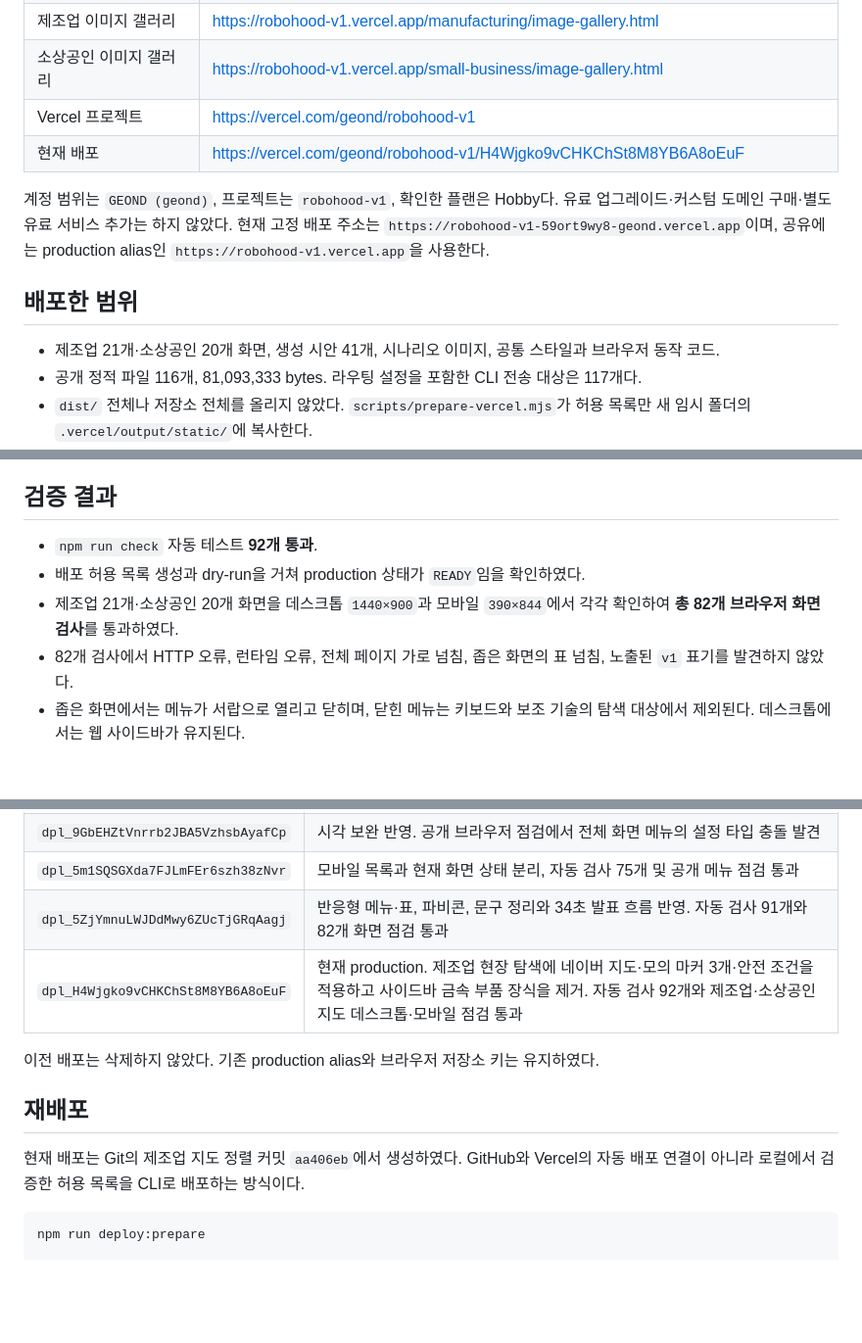
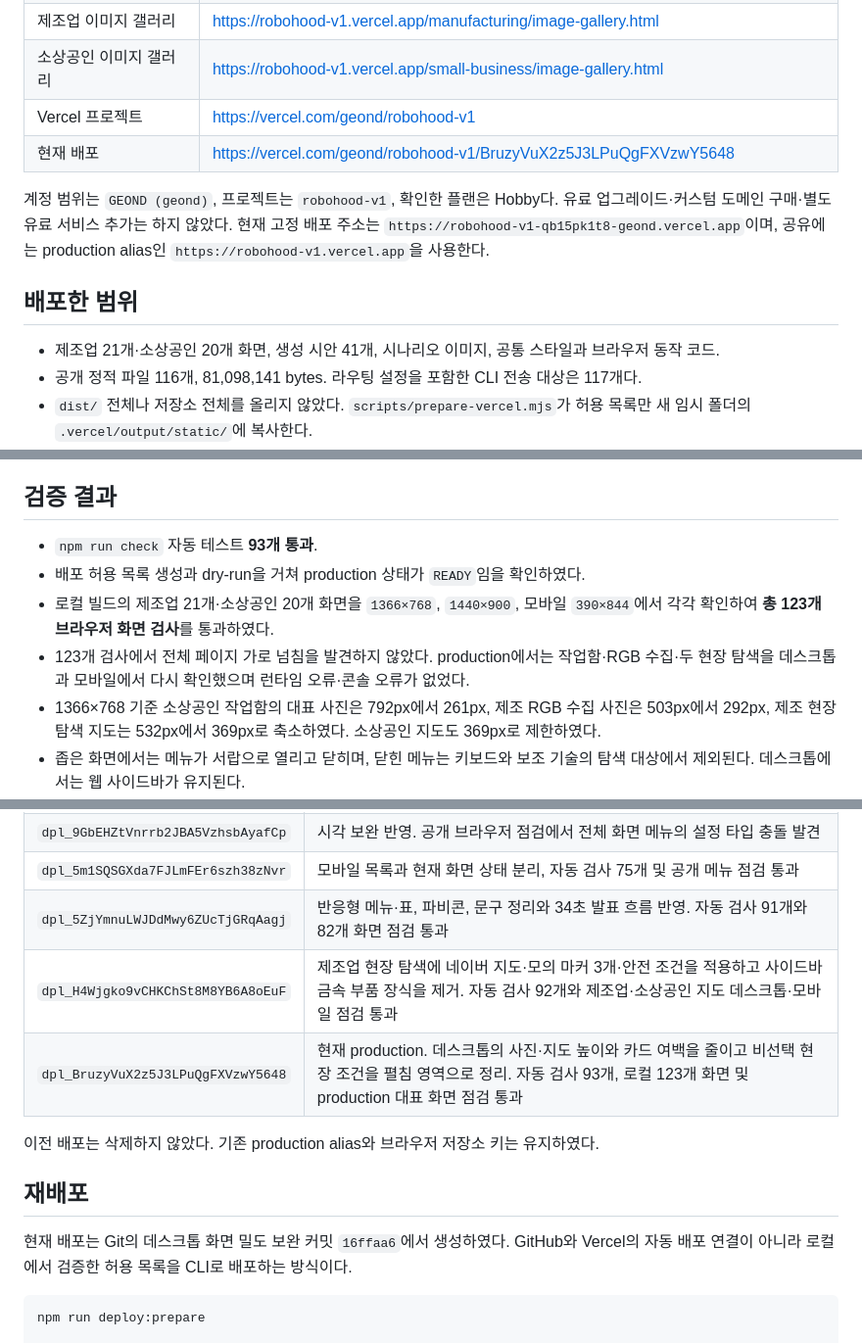
Before and after one commit to robohood-ai-kr/ai-for-good-2026, a Markdown page: docs/VERCEL_DEPLOYMENT_V1.md, 3 parts joined by grey strips. Shown at 98% size. Drawn GitHub-style; blank space fills up the shorter version.

Commit message:
docs: record desktop density deployment

````diff
--- a/docs/VERCEL_DEPLOYMENT_V1.md
+++ b/docs/VERCEL_DEPLOYMENT_V1.md
@@ -13,14 +13,14 @@
 | 제조업 이미지 갤러리 | https://robohood-v1.vercel.app/manufacturing/image-gallery.html |
 | 소상공인 이미지 갤러리 | https://robohood-v1.vercel.app/small-business/image-gallery.html |
 | Vercel 프로젝트 | https://vercel.com/geond/robohood-v1 |
-| 현재 배포 | https://vercel.com/geond/robohood-v1/H4Wjgko9vCHKChSt8M8YB6A8oEuF |
+| 현재 배포 | https://vercel.com/geond/robohood-v1/BruzyVuX2z5J3LPuQgFXVzwY5648 |
 
-계정 범위는 `GEOND (geond)`, 프로젝트는 `robohood-v1`, 확인한 플랜은 Hobby다. 유료 업그레이드·커스텀 도메인 구매·별도 유료 서비스 추가는 하지 않았다. 현재 고정 배포 주소는 `https://robohood-v1-59ort9wy8-geond.vercel.app`이며, 공유에는 production alias인 `https://robohood-v1.vercel.app`을 사용한다.
+계정 범위는 `GEOND (geond)`, 프로젝트는 `robohood-v1`, 확인한 플랜은 Hobby다. 유료 업그레이드·커스텀 도메인 구매·별도 유료 서비스 추가는 하지 않았다. 현재 고정 배포 주소는 `https://robohood-v1-qb15pk1t8-geond.vercel.app`이며, 공유에는 production alias인 `https://robohood-v1.vercel.app`을 사용한다.
 
 ## 배포한 범위
 
 - 제조업 21개·소상공인 20개 화면, 생성 시안 41개, 시나리오 이미지, 공통 스타일과 브라우저 동작 코드.
-- 공개 정적 파일 116개, 81,093,333 bytes. 라우팅 설정을 포함한 CLI 전송 대상은 117개다.
+- 공개 정적 파일 116개, 81,098,141 bytes. 라우팅 설정을 포함한 CLI 전송 대상은 117개다.
 - `dist/` 전체나 저장소 전체를 올리지 않았다. `scripts/prepare-vercel.mjs`가 허용 목록만 새 임시 폴더의 `.vercel/output/static/`에 복사한다.
 - 다운로드 데이터·원본 ZIP·SQL·기획 문서·환경변수 파일·프로젝트 연결 정보는 배포 대상에서 제외하였다. CLI dry-run에서도 일치 여부를 검사했다.
 - [Build Output API v3](https://vercel.com/docs/build-output-api/configuration)와 [CLI prebuilt 배포](https://vercel.com/docs/cli/deploy)를 사용한다. HTML 확장자와 두 앱의 상대경로를 유지하고, 없는 주소는 HTTP 404로 응답한다.
@@ -29,10 +29,11 @@
 
 ## 검증 결과
 
-- `npm run check` 자동 테스트 **92개 통과**.
+- `npm run check` 자동 테스트 **93개 통과**.
 - 배포 허용 목록 생성과 dry-run을 거쳐 production 상태가 `READY`임을 확인하였다.
-- 제조업 21개·소상공인 20개 화면을 데스크톱 `1440×900`과 모바일 `390×844`에서 각각 확인하여 **총 82개 브라우저 화면 검사**를 통과하였다.
-- 82개 검사에서 HTTP 오류, 런타임 오류, 전체 페이지 가로 넘침, 좁은 화면의 표 넘침, 노출된 `v1` 표기를 발견하지 않았다.
+- 로컬 빌드의 제조업 21개·소상공인 20개 화면을 `1366×768`, `1440×900`, 모바일 `390×844`에서 각각 확인하여 **총 123개 브라우저 화면 검사**를 통과하였다.
+- 123개 검사에서 전체 페이지 가로 넘침을 발견하지 않았다. production에서는 작업함·RGB 수집·두 현장 탐색을 데스크톱과 모바일에서 다시 확인했으며 런타임 오류·콘솔 오류가 없었다.
+- 1366×768 기준 소상공인 작업함의 대표 사진은 792px에서 261px, 제조 RGB 수집 사진은 503px에서 292px, 제조 현장 탐색 지도는 532px에서 369px로 축소하였다. 소상공인 지도도 369px로 제한하였다.
 - 좁은 화면에서는 메뉴가 서랍으로 열리고 닫히며, 닫힌 메뉴는 키보드와 보조 기술의 탐색 대상에서 제외된다. 데스크톱에서는 웹 사이드바가 유지된다.
 - 제조업·소상공인 현장 탐색 모두 네이버 지도 제공자 상태를 데스크톱과 모바일에서 확인하였다. 제조업은 전국 권역의 모의 위치 3곳, 소상공인은 서울 생활권의 예시 위치를 표시하며 실제 사업장·모집으로 주장하지 않는다. Client ID가 없거나 지도를 불러오지 못하면 각 화면의 도식 지도로 대체한다.
 - 발표자 모드의 실제 클릭 흐름을 production에서 끝까지 확인하였다.
@@ -54,13 +55,14 @@
 | `dpl_9GbEHZtVnrrb2JBA5VzhsbAyafCp` | 시각 보완 반영. 공개 브라우저 점검에서 전체 화면 메뉴의 설정 타입 충돌 발견 |
 | `dpl_5m1SQSGXda7FJLmFEr6szh38zNvr` | 모바일 목록과 현재 화면 상태 분리, 자동 검사 75개 및 공개 메뉴 점검 통과 |
 | `dpl_5ZjYmnuLWJDdMwy6ZUcTjGRqAagj` | 반응형 메뉴·표, 파비콘, 문구 정리와 34초 발표 흐름 반영. 자동 검사 91개와 82개 화면 점검 통과 |
-| `dpl_H4Wjgko9vCHKChSt8M8YB6A8oEuF` | 현재 production. 제조업 현장 탐색에 네이버 지도·모의 마커 3개·안전 조건을 적용하고 사이드바 금속 부품 장식을 제거. 자동 검사 92개와 제조업·소상공인 지도 데스크톱·모바일 점검 통과 |
+| `dpl_H4Wjgko9vCHKChSt8M8YB6A8oEuF` | 제조업 현장 탐색에 네이버 지도·모의 마커 3개·안전 조건을 적용하고 사이드바 금속 부품 장식을 제거. 자동 검사 92개와 제조업·소상공인 지도 데스크톱·모바일 점검 통과 |
+| `dpl_BruzyVuX2z5J3LPuQgFXVzwY5648` | 현재 production. 데스크톱의 사진·지도 높이와 카드 여백을 줄이고 비선택 현장 조건을 펼침 영역으로 정리. 자동 검사 93개, 로컬 123개 화면 및 production 대표 화면 점검 통과 |
 
 이전 배포는 삭제하지 않았다. 기존 production alias와 브라우저 저장소 키는 유지하였다.
 
 ## 재배포
 
-현재 배포는 Git의 제조업 지도 정렬 커밋 `aa406eb`에서 생성하였다. GitHub와 Vercel의 자동 배포 연결이 아니라 로컬에서 검증한 허용 목록을 CLI로 배포하는 방식이다.
+현재 배포는 Git의 데스크톱 화면 밀도 보완 커밋 `16ffaa6`에서 생성하였다. GitHub와 Vercel의 자동 배포 연결이 아니라 로컬에서 검증한 허용 목록을 CLI로 배포하는 방식이다.
 
 ```sh
 npm run deploy:prepare
````
Also changed, not shown: other parts of docs/VERCEL_DEPLOYMENT_V1.md (+1 -1 lines).
